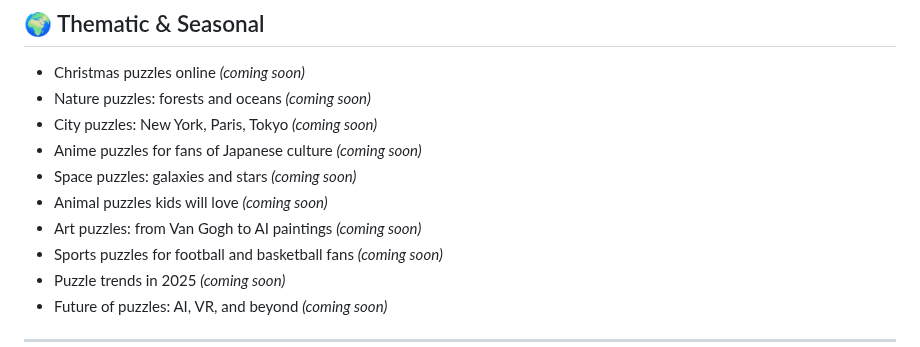
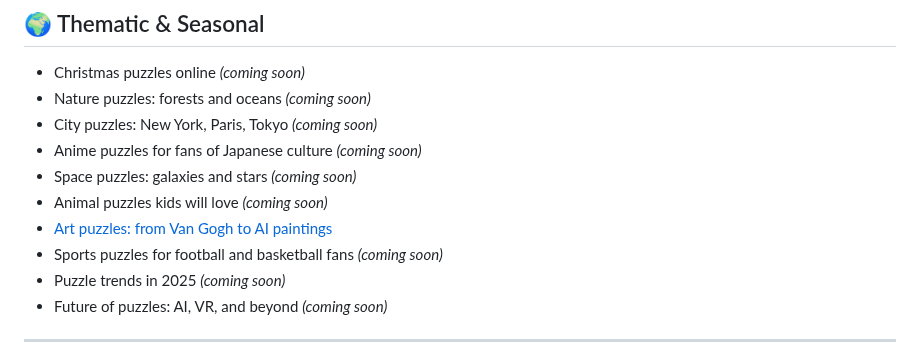
Before and after one commit to IvanJarkov/PuzzleFree.Game, a Markdown page: index.md, the part around the change. Rendered like a GitHub page.

```diff
--- a/index.md
+++ b/index.md
@@ -75,7 +75,7 @@ Here you’ll find guides, history, facts, apps, psychology insights, and themat
 - Anime puzzles for fans of Japanese culture *(coming soon)*
 - Space puzzles: galaxies and stars *(coming soon)*
 - Animal puzzles kids will love *(coming soon)*
-- Art puzzles: from Van Gogh to AI paintings *(coming soon)*
+- [Art puzzles: from Van Gogh to AI paintings](themes/art.md)
 - Sports puzzles for football and basketball fans *(coming soon)*
 - Puzzle trends in 2025 *(coming soon)*
 - Future of puzzles: AI, VR, and beyond *(coming soon)*
```
